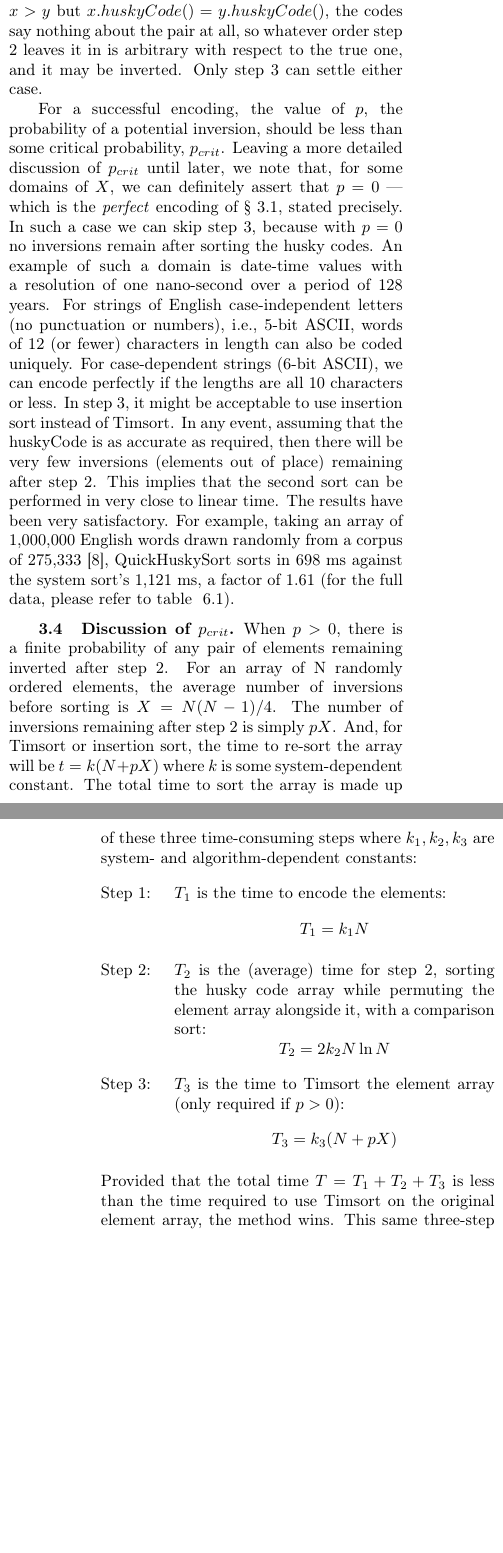
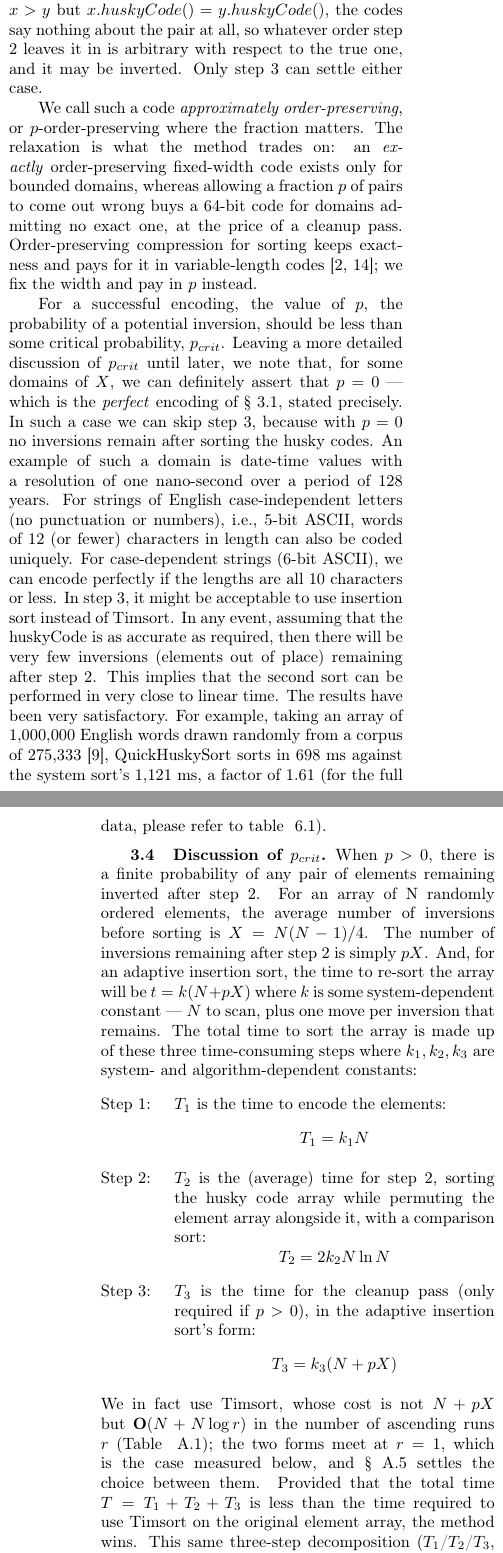
Before and after one commit to rchillyard/The-repository-formerly-known-as, a LaTeX paper (paper/RadixHuskySort.tex): two parts of the columns of pages 5 and 6 of 22, joined at a grey line, cut so that both start at the same text, the shorter picture padded with empty space. Compiled offline with pdfLaTeX.

Commit message:
Items 43A and 43B1, and move the cleanup measurement to the appendix
43A. The body said $t = k(N + pX)$ holds "for Timsort or insertion sort" and
defined $T_3$ as "the time to Timsort the element array". $N + pX$ is the
adaptive insertion sort's cost; the paper states Timsort's correctly in
tab:PriorAlgorithms, so body and table contradicted each other and the body
was the wrong half. The body now attributes that form to the adaptive
insertion sort, says what we actually use, and gives Timsort's bound as
O(N + N log r) in ascending runs r. The two forms meet at r = 1, which is the
case the section goes on to measure, so the correction strengthens the
argument rather than patching it. tab:PriorAlgorithms stops writing that
bound in p, which is the inversion probability everywhere else in the paper.

43B1. The paper already defines the code probabilistically and already
distinguishes a positively wrong code from a tie, but never names the
property, so it is stated three times in three registers and does no work.
It is now named: approximately order-preserving, or p-order-preserving where
the fraction matters, with perfect falling out as the case p = 0. The
abstract's "order-preserving as far as possible" becomes the name.

NOT quasi- or pseudo-order-preserving. Both prefixes mark a structurally
weakened but still exact axiom set -- quasi-order is a standard synonym for
preorder -- whereas a husky code satisfies the ordinary condition and is
sometimes simply wrong. The prefix would fit a code whose only failure is
ties, which is the coder we rejected.

Naming it exposed an uncited literature: order-preserving compression for
sorting, which keeps exactness and pays in variable-length codes where we fix
the width and pay in p. Both references were resolved through Crossref from
the DOI rather than transcribed, and the bib records which fields the
publisher supplied and which are inferred.

The 236-word measurement of the cleanup pass and its cache argument move from
the body to sec:cleanup-scaling, which already depended on those figures.
Body slack goes from about 190 words to about 300, which is enough for the
remaining camera-ready items (43C, 43F, 43H) without touching another section.

Co-Authored-By: Claude Opus 5 <noreply@anthropic.com>

```diff
--- a/paper/RadixHuskySort.tex
+++ b/paper/RadixHuskySort.tex
@@ -720,6 +720,15 @@ If $x > y$ but $x.huskyCode() = y.huskyCode()$, the codes say nothing about the
 whatever order step 2 leaves it in is arbitrary with respect to the true one, and it may be inverted.
 Only step 3 can settle either case.
 
+We call such a code \textit{approximately order-preserving}, or \mbox{$p$-order-preserving} where the
+fraction matters.
+The relaxation is what the method trades on: an \emph{exactly} order-preserving fixed-width code
+exists only for bounded domains, whereas allowing a fraction $p$ of pairs to come out wrong buys a
+64-bit code for domains admitting no exact one, at the price of a cleanup pass.
+Order-preserving compression for sorting keeps exactness and pays for it in variable-length
+codes~\cite{doi:10.1109/ICDE.1996.492216,doi:10.1145/1064546.1180611}; we fix the width and pay in
+$p$ instead.
+
 For a successful encoding, the value of $p$, the probability of a potential inversion, should be less than some critical probability, $p_{crit}$.
 Leaving a more detailed discussion of $p_{crit}$ until later, we note that, for some domains of $X$, we
 can definitely assert that $p = 0$ --- which is the \textit{perfect} encoding of \S~\ref{sec:overview},
@@ -747,7 +756,8 @@ QuickHuskySort sorts in 698 ms against the system sort's 1,121 ms, a factor of 1
 When $p > 0$, there is a finite probability of any pair of elements remaining inverted after step 2.
 For an array of N randomly ordered elements, the average number of inversions before sorting is $X = N (N -1 ) / 4$.
 The number of inversions remaining after step 2 is simply $p X$.
-And, for Timsort or insertion sort, the time to re-sort the array will be $t = k (N + p X)$ where $k$ is some system-dependent constant.
+And, for an adaptive insertion sort, the time to re-sort the array will be $t = k (N + p X)$ where
+$k$ is some system-dependent constant --- $N$ to scan, plus one move per inversion that remains.
 The total time to sort the array is made up of these three time-consuming steps where $k_1, k_2, k_3$ are system- and algorithm-dependent constants:
 
 \begin{steps}
@@ -756,9 +766,13 @@ The total time to sort the array is made up of these three time-consuming steps
 \item{}  $T_2$ is the (average) time for step 2, sorting the husky code array while permuting the
 element array alongside it, with a comparison sort:
 \[T_2 = 2 k_2 N \ln N\]
-\item{}  $T_3$  is the time to Timsort the element array (only required if $p>0$):
+\item{}  $T_3$ is the time for the cleanup pass (only required if $p>0$), in the adaptive
+insertion sort's form:
  \[T_3 = k_3 (N + p X)\]
 \end{steps}
+We in fact use Timsort, whose cost is not $N + p X$ but $\textbf{O}(N + N \log r)$ in the number of
+ascending runs $r$ (Table ~\ref{tab:PriorAlgorithms}); the two forms meet at $r = 1$, which is the
+case measured below, and \S~\ref{sec:cleanup-choice} settles the choice between them.
 Provided that the total time $T = T_1 + T_2 + T_3$ is less than the time required to use Timsort on the original element array,
 the method wins.
 This same three-step decomposition ($T_1$/$T_2$/$T_3$, i.e., encode/sort/cleanup) is revisited in \S~\ref{sec:analysis}
@@ -795 +801,0 @@ The percentages are the less stable figures, being ratios of two quantities that
-The shape is a threshold rather than a trend --- a rise by a factor of roughly three to four between the first two sizes,
@@ -803,4 +802,2 @@ pass touches it twice.
-A cache miss is amortised over the first and paid in full by the second.
-
-Whether this share must shrink as $N$ grows --- the pass being linear where the sort containing it is
-linearithmic --- is a fair question, and \S~\ref{sec:cleanup-scaling} answers it.
+Measured on those records the pass costs between a sixteenth and a quarter of the total, rising by a
+factor of three to four between $N = 32{,}000$ and $N = 100{,}000$ and then levelling off where the
```
Also changed, not shown: paper/sample-base.bib (+27 -0 lines), paper/RadixHuskySort.bbl, paper/RadixHuskySort.pdf, paper/RadixHuskySort.tex (44 more changed lines), 2 other files.
